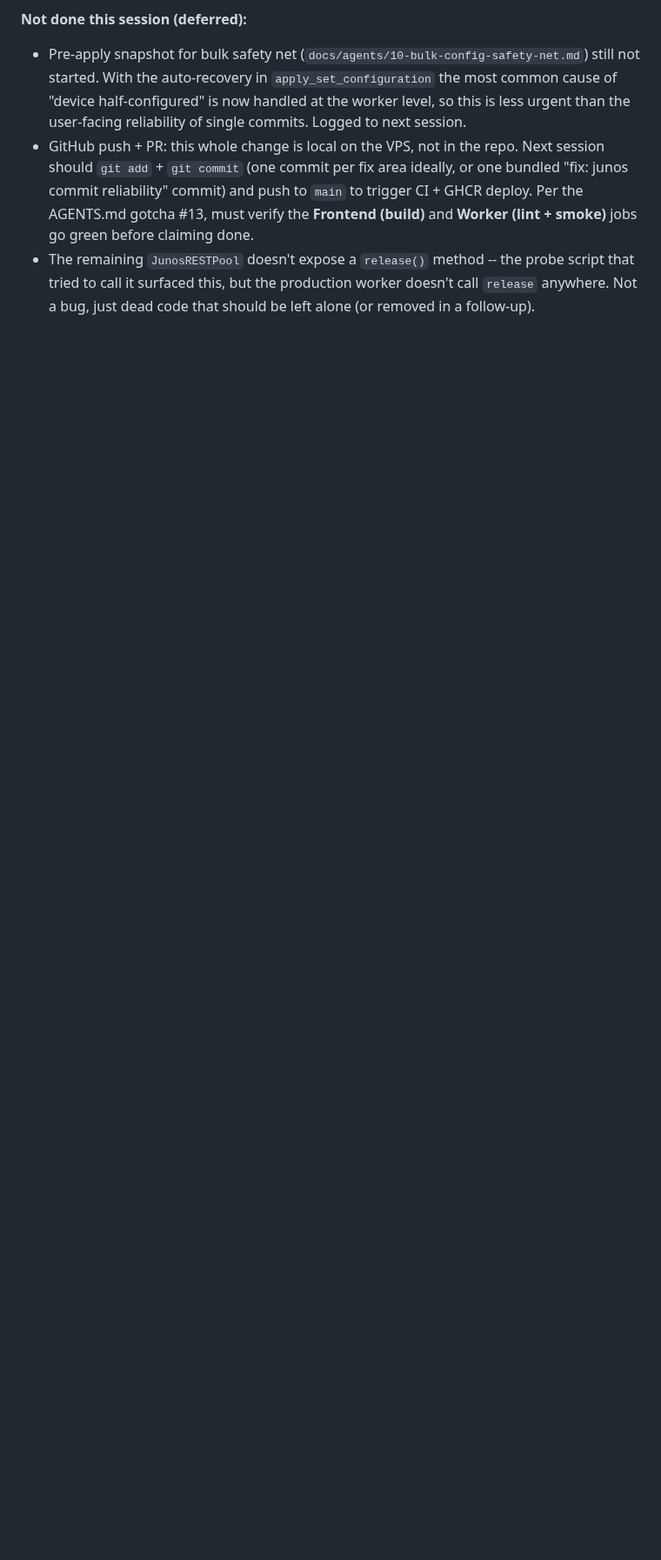
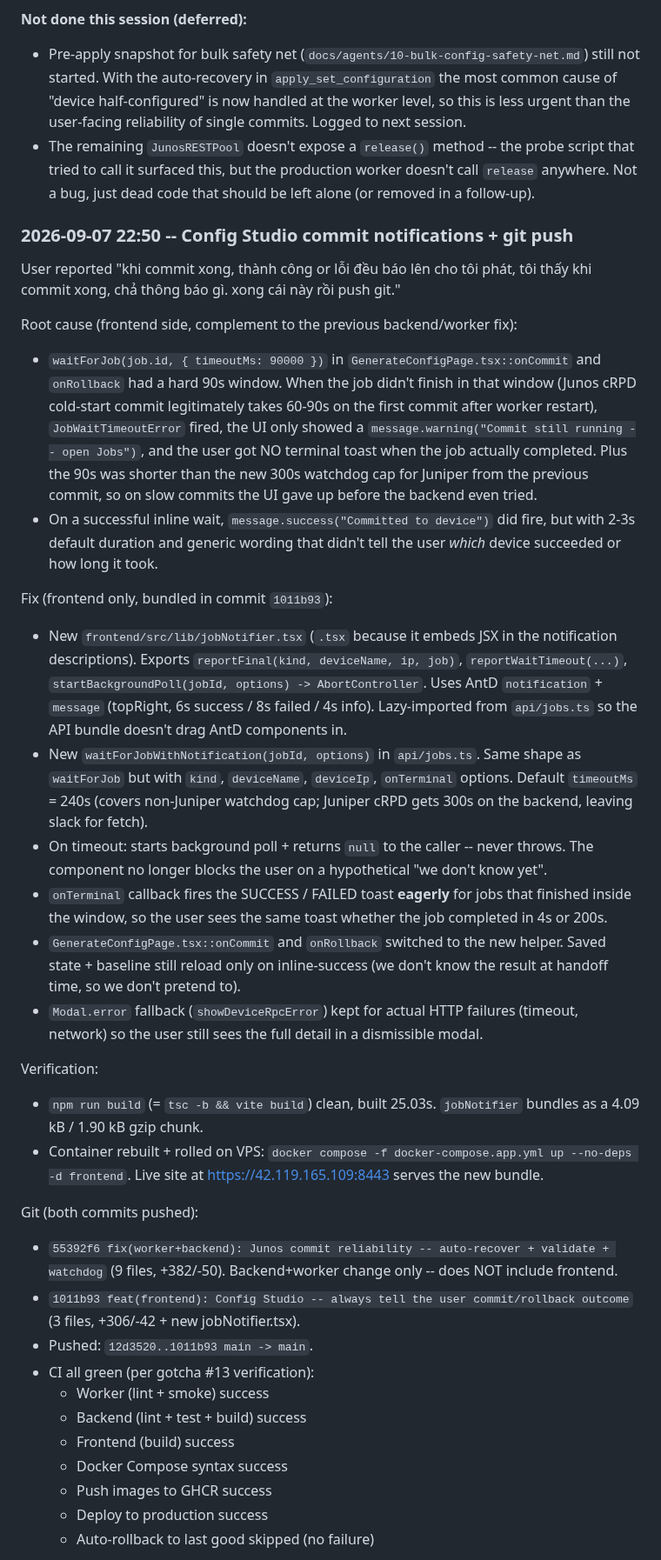
Before and after one commit to Sonlak/netconsole, a Markdown page: docs/sessions/2026-09-07.md, the part around one of its changes. Shown at 87% size. GitHub-like rendering; blank space fills up the shorter version.

Commit message:
docs(sessions): 2026-09-07 22:50 -- Config Studio commit notifier (frontend) + git push

```diff
--- a/docs/sessions/2026-09-07.md
+++ b/docs/sessions/2026-09-07.md
@@ -262,13 +262,81 @@ User: "vào vps audit config studio đi, coi tại restconf với juniper lại
   most common cause of "device half-configured" is now handled at the worker
   level, so this is less urgent than the user-facing reliability of single
   commits. Logged to next session.
-- GitHub push + PR: this whole change is local on the VPS, not in the repo.
-  Next session should `git add` + `git commit` (one commit per fix area
-  ideally, or one bundled "fix: junos commit reliability" commit) and push
-  to `main` to trigger CI + GHCR deploy. Per the AGENTS.md gotcha #13,
-  must verify the **Frontend (build)** and **Worker (lint + smoke)** jobs go
-  green before claiming done.
 - The remaining `JunosRESTPool` doesn't expose a `release()` method -- the
   probe script that tried to call it surfaced this, but the production worker
   doesn't call `release` anywhere. Not a bug, just dead code that should be
   left alone (or removed in a follow-up).
+
+### 2026-09-07 22:50 -- Config Studio commit notifications + git push
+
+User reported "khi commit xong, thành công or lỗi đều báo lên cho tôi phát,
+tôi thấy khi commit xong, chả thông báo gì. xong cái này rồi push git."
+
+Root cause (frontend side, complement to the previous backend/worker fix):
+  - `waitForJob(job.id, { timeoutMs: 90000 })` in
+    `GenerateConfigPage.tsx::onCommit` and `onRollback` had a hard 90s
+    window. When the job didn't finish in that window (Junos cRPD
+    cold-start commit legitimately takes 60-90s on the first commit
+    after worker restart), `JobWaitTimeoutError` fired, the UI only
+    showed a `message.warning("Commit still running -- open Jobs")`,
+    and the user got NO terminal toast when the job actually
+    completed. Plus the 90s was shorter than the new 300s watchdog
+    cap for Juniper from the previous commit, so on slow commits the
+    UI gave up before the backend even tried.
+  - On a successful inline wait, `message.success("Committed to
+    device")` did fire, but with 2-3s default duration and generic
+    wording that didn't tell the user *which* device succeeded or
+    how long it took.
+
+Fix (frontend only, bundled in commit `1011b93`):
+  - New `frontend/src/lib/jobNotifier.tsx` (`.tsx` because it embeds
+    JSX in the notification descriptions). Exports
+    `reportFinal(kind, deviceName, ip, job)`, `reportWaitTimeout(...)`,
+    `startBackgroundPoll(jobId, options) -> AbortController`.
+    Uses AntD `notification` + `message` (topRight, 6s success / 8s
+    failed / 4s info). Lazy-imported from `api/jobs.ts` so the API
+    bundle doesn't drag AntD components in.
+  - New `waitForJobWithNotification(jobId, options)` in
+    `api/jobs.ts`. Same shape as `waitForJob` but with `kind`,
+    `deviceName`, `deviceIp`, `onTerminal` options. Default
+    `timeoutMs` = 240s (covers non-Juniper watchdog cap; Juniper
+    cRPD gets 300s on the backend, leaving slack for fetch).
+  - On timeout: starts background poll + returns `null` to the
+    caller -- never throws. The component no longer blocks the
+    user on a hypothetical "we don't know yet".
+  - `onTerminal` callback fires the SUCCESS / FAILED toast
+    **eagerly** for jobs that finished inside the window, so the
+    user sees the same toast whether the job completed in 4s or
+    200s.
+  - `GenerateConfigPage.tsx::onCommit` and `onRollback` switched
+    to the new helper. Saved state + baseline still reload only
+    on inline-success (we don't know the result at handoff time,
+    so we don't pretend to).
+  - `Modal.error` fallback (`showDeviceRpcError`) kept for actual
+    HTTP failures (timeout, network) so the user still sees the
+    full detail in a dismissible modal.
+
+Verification:
+  - `npm run build` (= `tsc -b && vite build`) clean, built 25.03s.
+    `jobNotifier` bundles as a 4.09 kB / 1.90 kB gzip chunk.
+  - Container rebuilt + rolled on VPS: `docker compose -f
+    docker-compose.app.yml up --no-deps -d frontend`. Live site at
+    https://42.119.165.109:8443 serves the new bundle.
+
+Git (both commits pushed):
+  - `55392f6 fix(worker+backend): Junos commit reliability --
+    auto-recover + validate + watchdog` (9 files, +382/-50).
+    Backend+worker change only -- does NOT include frontend.
+  - `1011b93 feat(frontend): Config Studio -- always tell the
+    user commit/rollback outcome` (3 files, +306/-42 + new
+    jobNotifier.tsx).
+  - Pushed: `12d3520..1011b93 main -> main`.
+  - CI all green (per gotcha #13 verification):
+    - Worker (lint + smoke)         success
+    - Backend (lint + test + build) success
+    - Frontend (build)              success
+    - Docker Compose syntax         success
+    - Push images to GHCR           success
+    - Deploy to production          success
+    - Auto-rollback to last good    skipped (no failure)
+
```
Also changed, not shown: other parts of docs/sessions/2026-09-07.md (+18 -0 lines).
